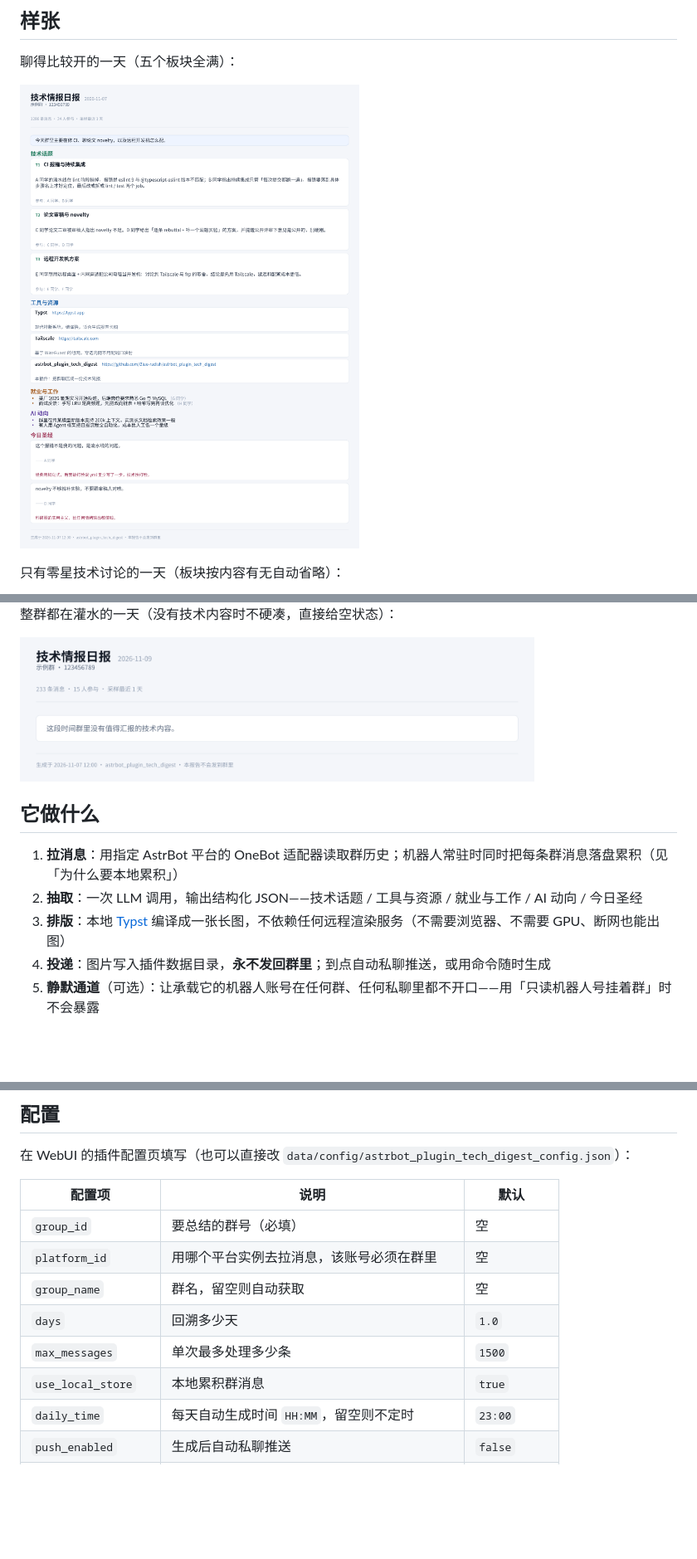
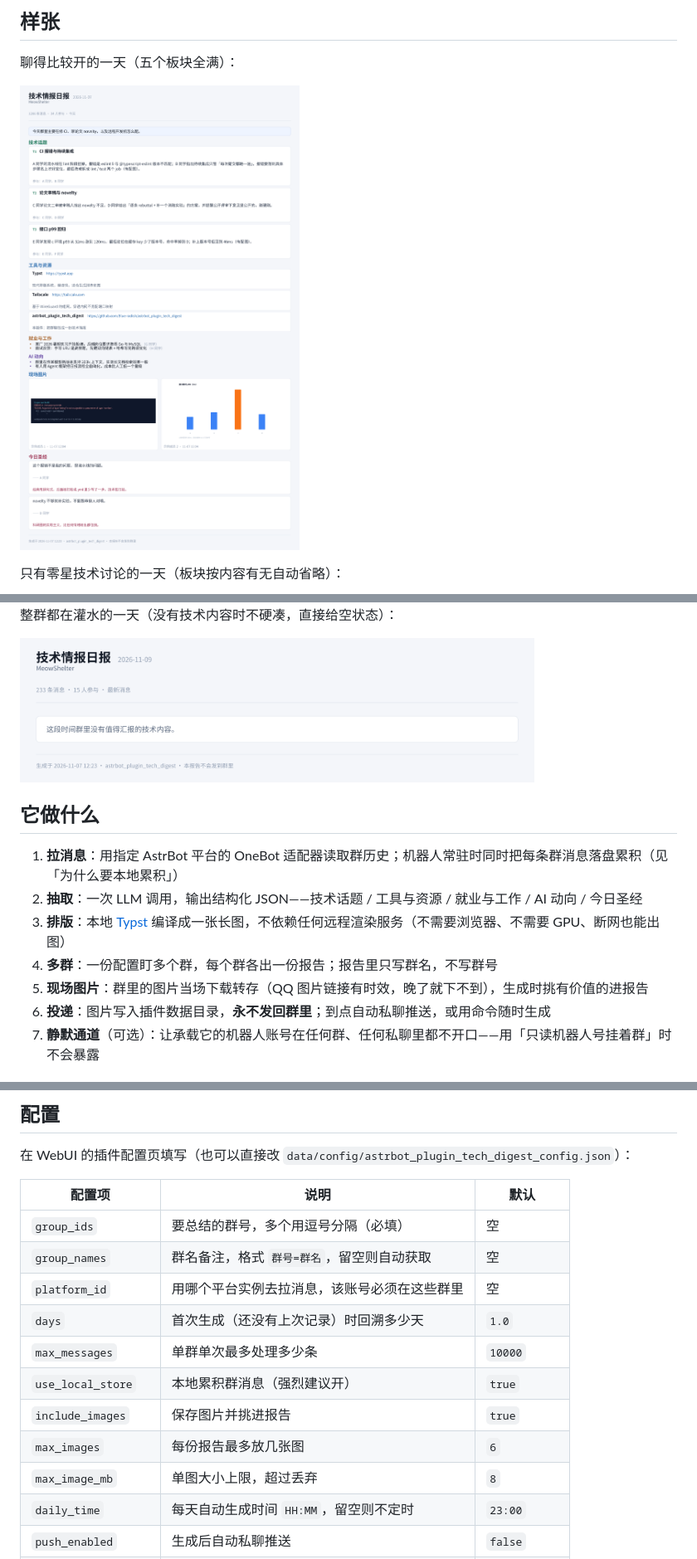
Before and after one commit to Blue-radish/astrbot_plugin_chat_intel, a Markdown page: README.md, 3 parts joined by grey strips. Shown at 83% size. Rendered like a GitHub page; pictures changed too: docs/sample-full.png, docs/sample-quiet.png; blank space fills up the shorter version.

```diff
--- a/README.md
+++ b/README.md
@@ -28,7 +28,9 @@
 1. **拉消息**：用指定 AstrBot 平台的 OneBot 适配器读取群历史；机器人常驻时同时把每条群消息落盘累积（见「为什么要本地累积」）
 2. **抽取**：一次 LLM 调用，输出结构化 JSON——技术话题 / 工具与资源 / 就业与工作 / AI 动向 / 今日圣经
 3. **排版**：本地 [Typst](https://typst.app) 编译成一张长图，不依赖任何远程渲染服务（不需要浏览器、不需要 GPU、断网也能出图）
-4. **投递**：图片写入插件数据目录，**永不发回群里**；到点自动私聊推送，或用命令随时生成
+4. **多群**：一份配置盯多个群，每个群各出一份报告；报告里只写群名，不写群号
+5. **现场图片**：群里的图片当场下载转存（QQ 图片链接有时效，晚了就下不到），生成时挑有价值的进报告
+6. **投递**：图片写入插件数据目录，**永不发回群里**；到点自动私聊推送，或用命令随时生成
 5. **静默通道**（可选）：让承载它的机器人账号在任何群、任何私聊里都不开口——用「只读机器人号挂着群」时不会暴露
 
 ## 安装
@@ -71,12 +73,15 @@ Typst 是本地排版引擎，`pip install` 即可，无需额外运行时（不
 
 | 配置项 | 说明 | 默认 |
 |---|---|---|
-| `group_id` | 要总结的群号（必填） | 空 |
-| `platform_id` | 用哪个平台实例去拉消息，该账号必须在群里 | 空 |
-| `group_name` | 群名，留空则自动获取 | 空 |
-| `days` | 回溯多少天 | `1.0` |
-| `max_messages` | 单次最多处理多少条 | `1500` |
-| `use_local_store` | 本地累积群消息 | `true` |
+| `group_ids` | 要总结的群号，多个用逗号分隔（必填） | 空 |
+| `group_names` | 群名备注，格式 `群号=群名`，留空则自动获取 | 空 |
+| `platform_id` | 用哪个平台实例去拉消息，该账号必须在这些群里 | 空 |
+| `days` | 首次生成（还没有上次记录）时回溯多少天 | `1.0` |
+| `max_messages` | 单群单次最多处理多少条 | `10000` |
+| `use_local_store` | 本地累积群消息（强烈建议开） | `true` |
+| `include_images` | 保存图片并挑进报告 | `true` |
+| `max_images` | 每份报告最多放几张图 | `6` |
+| `max_image_mb` | 单图大小上限，超过丢弃 | `8` |
 | `daily_time` | 每天自动生成时间 `HH:MM`，留空则不定时 | `23:00` |
 | `push_enabled` | 生成后自动私聊推送 | `false` |
 | `push_umo` | 推送目标会话 `<平台id>:FriendMessage:<QQ号>` | 空 |
```
Also changed, not shown: other parts of README.md (+24 -2 lines), CHANGELOG.md (+12 -0 lines), docs/sample-light.png, 5 other files.
